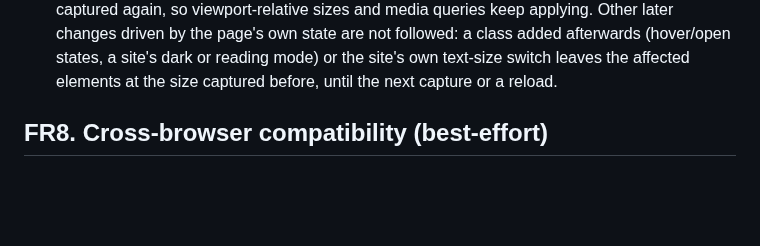
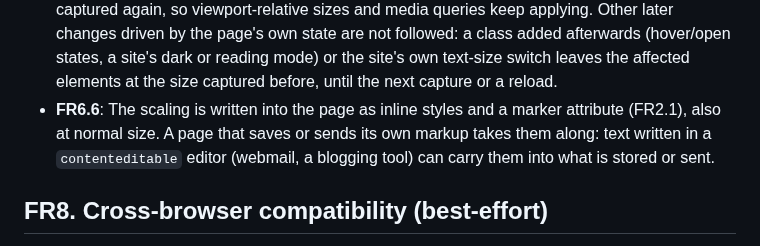
Before and after one commit to narve/text-size-adjuster, a Markdown page: docs/functional-requirements.md, the part around the change. Rendered like a GitHub page; blank space fills up the shorter version.

```diff
--- a/docs/functional-requirements.md
+++ b/docs/functional-requirements.md
@@ -125,6 +125,10 @@ the unscaled page, and produces no new horizontal scrollbar.
   state are not followed: a class added afterwards (hover/open states, a site's
   dark or reading mode) or the site's own text-size switch leaves the affected
   elements at the size captured before, until the next capture or a reload.
+- **FR6.6**: The scaling is written into the page as inline styles and a marker
+  attribute (FR2.1), also at normal size. A page that saves or sends its own
+  markup takes them along: text written in a `contenteditable` editor (webmail,
+  a blogging tool) can carry them into what is stored or sent.
 
 ## FR8. Cross-browser compatibility (best-effort)
 
```
Also changed, not shown: TODO.md (+30 -4 lines), 1 other file.
